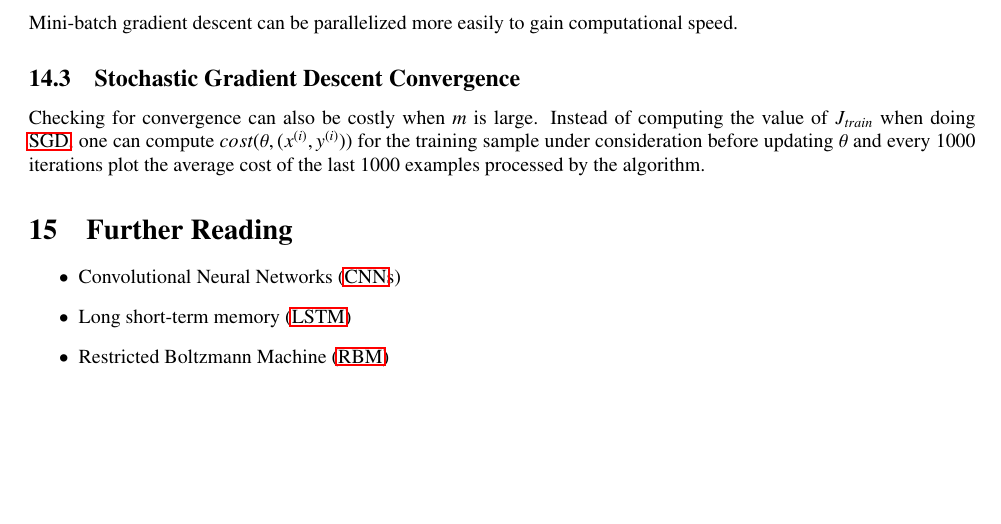
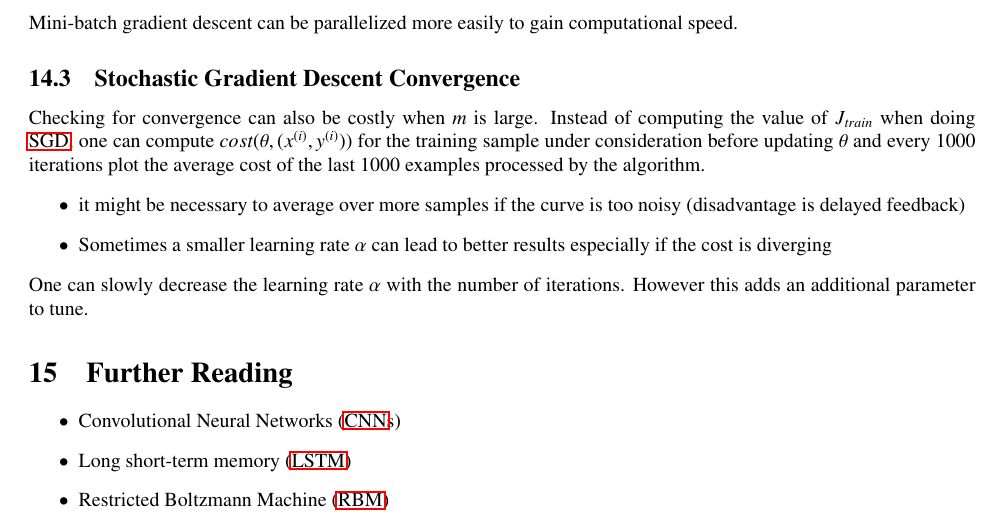
Before and after one commit to wedesoft/machine-learning-tutorial, a LaTeX document (machine-learning-tutorial.tex): part of page 30 of 32, cut so that both start at the same text, the shorter picture padded with empty space. Compiled offline with pdfLaTeX.

Commit message:
convergence of stochastic gradient descent

```diff
--- a/machine-learning-tutorial.tex
+++ b/machine-learning-tutorial.tex
@@ -1551,6 +1551,11 @@ Mini-batch gradient descent can be parallelized more easily to gain computationa
 \subsection{Stochastic Gradient Descent Convergence}
 Checking for convergence can also be costly when $m$ is large.
 Instead of computing the value of $J_{train}$ when doing \ac{SGD}, one can compute $cost(\theta,(\sxi,\syi))$ for the training sample under consideration before updating $\theta$ and every 1000 iterations plot the average cost of the last 1000 examples processed by the algorithm.
+\begin{itemize}
+  \item it might be necessary to average over more samples if the curve is too noisy (disadvantage is delayed feedback)
+  \item Sometimes a smaller learning rate $\alpha$ can lead to better results especially if the cost is diverging
+\end{itemize}
+One can slowly decrease the learning rate $\alpha$ with the number of iterations. However this adds an additional parameter to tune.
 
 \section{Further Reading}
 \begin{itemize}
```
